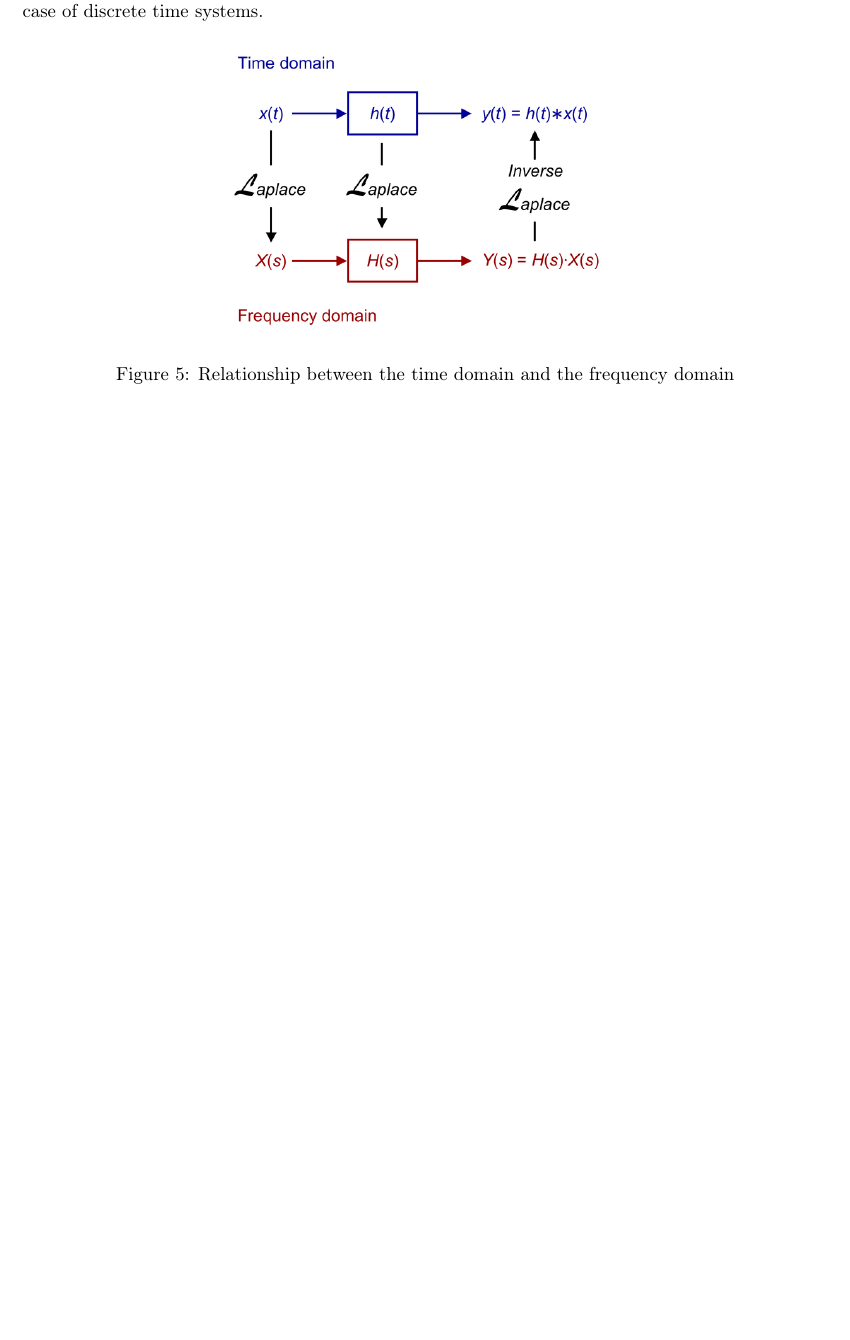
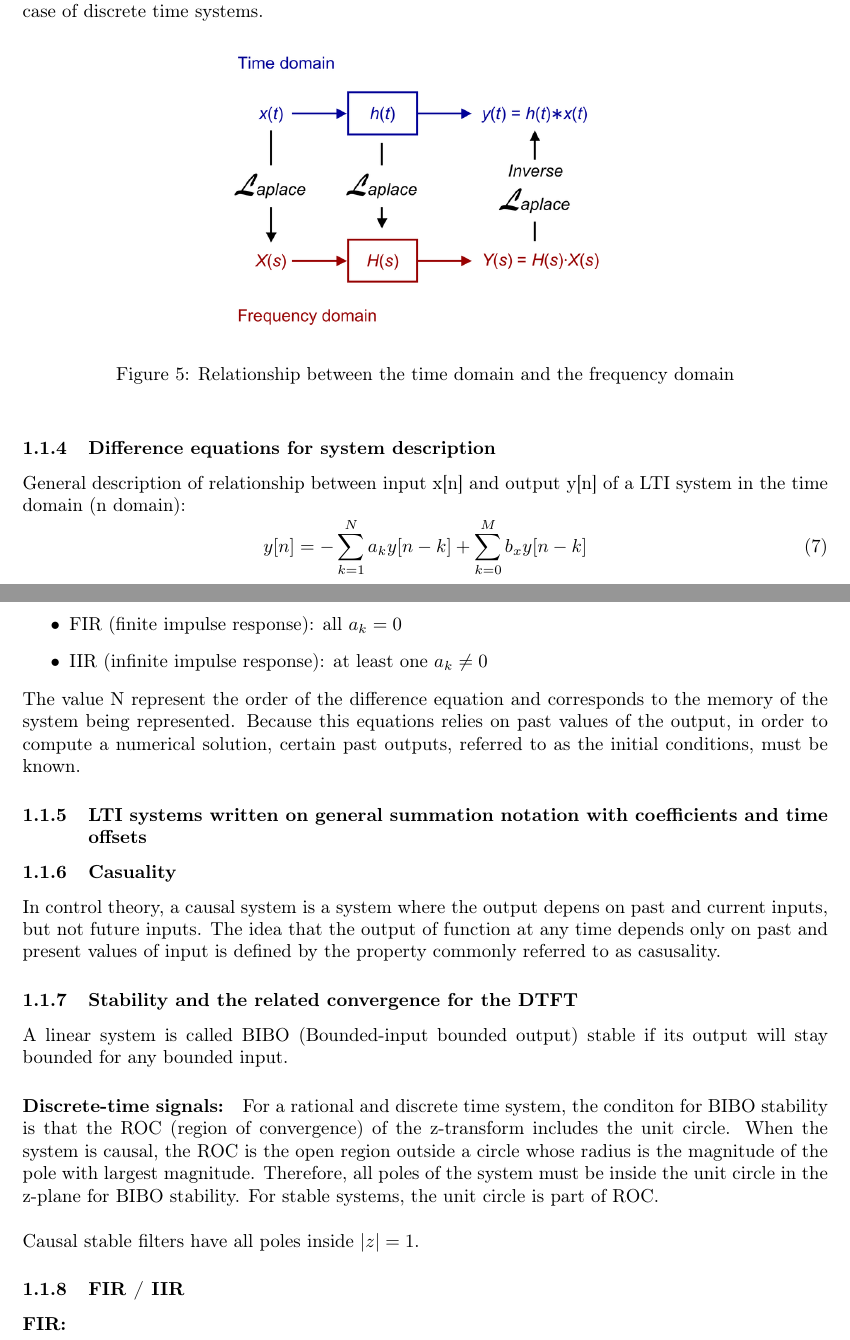
Before and after one commit to danielbuubble/IN3190_summary, a LaTeX document (IN3190_summary.tex): part of page 4 of 5 before the commit and two parts of pages 4 and 5 of 6 after it, the two joined at a grey line, cut so that both start at the same text, the shorter picture padded with empty space. Compiled offline with pdfLaTeX.

Commit message:
Commiting to FIR / IIR

```diff
--- a/IN3190_summary.tex
+++ b/IN3190_summary.tex
@@ -187,6 +187,32 @@ LTI system can also be characterized in the frequency domain by the system's tra
     \label{fig:lti_relationship}
 \end{figure}
 
+\subsubsection{Difference equations for system description} %Ask why M
+General description of relationship between input x[n] and output y[n] of a LTI system in the time domain (n domain):
+\begin{equation}
+    y[n] = -\sum_{k=1}^{N}a_ky[n-k] + \sum_{k=0}^{M}b_xy[n-k]
+\end{equation}
+\begin{itemize}
+    \item FIR (finite impulse response): all $a_k = 0$
+    \item IIR (infinite impulse response): at least one $a_k \neq 0$
+\end{itemize}
+The value N represent the order of the difference equation and corresponds to the memory of the system being represented. Because this equations relies on past values of the output, in order to compute a numerical solution, certain past outputs, referred to as the initial conditions, must be known.
+
+\subsubsection{LTI systems written on general summation notation with coefficients and time offsets}
+
+\subsubsection{Casuality}
+In control theory, a causal system is a system where the output depens on past and current inputs, but not future inputs. The idea that the output of function at any time depends only on past and present values of input is defined by the property commonly referred to as casusality.
+
+\subsubsection{Stability and the related convergence for the DTFT}
+A linear system is called BIBO (Bounded-input bounded output) stable if its output will stay bounded for any bounded input.
+
+\paragraph{Discrete-time signals:} For a rational and discrete time system, the conditon for BIBO stability  is that the ROC (region of convergence) of the z-transform includes the unit circle. When the system is causal, the ROC is the open region outside a circle whose radius is the magnitude of the pole with largest magnitude. Therefore, all poles of the system must be inside the unit circle in the z-plane for BIBO stability. For stable systems, the unit circle is part of ROC.
+\\
+\\
+Causal stable filters have all poles inside $|z| = 1$.
+
+\subsubsection{FIR / IIR}
+\paragraph{FIR:}
 \subsection{Z-transform}
 
 \subsection{Frequency analysis and DFT}
```
